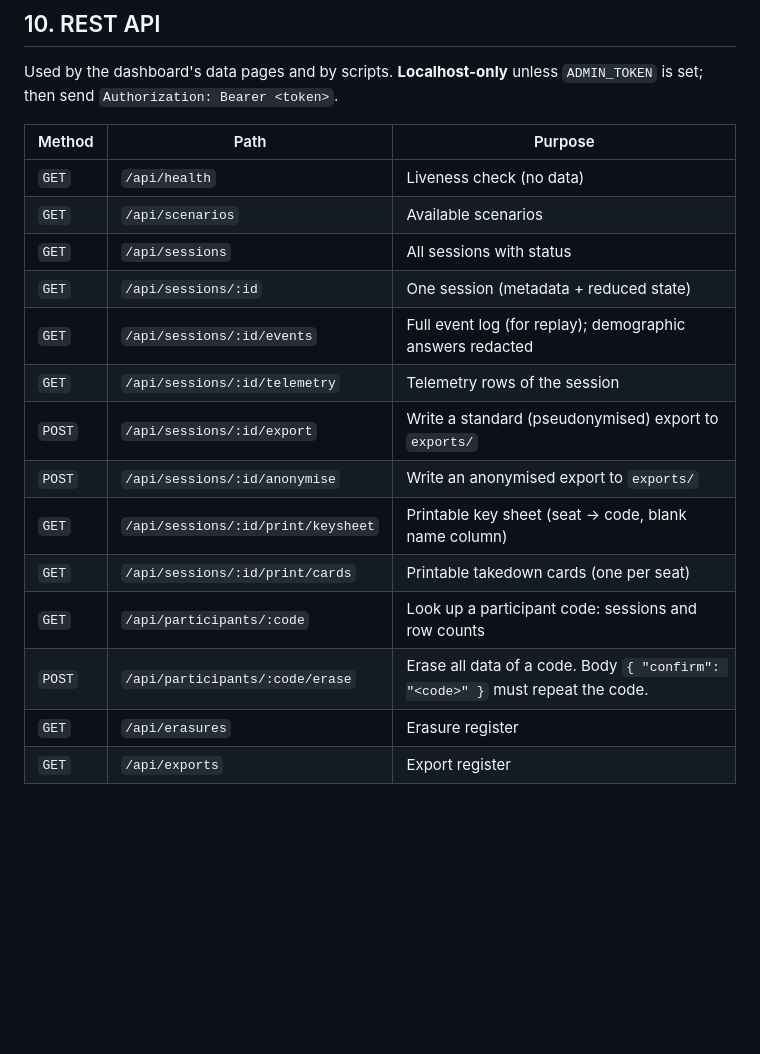
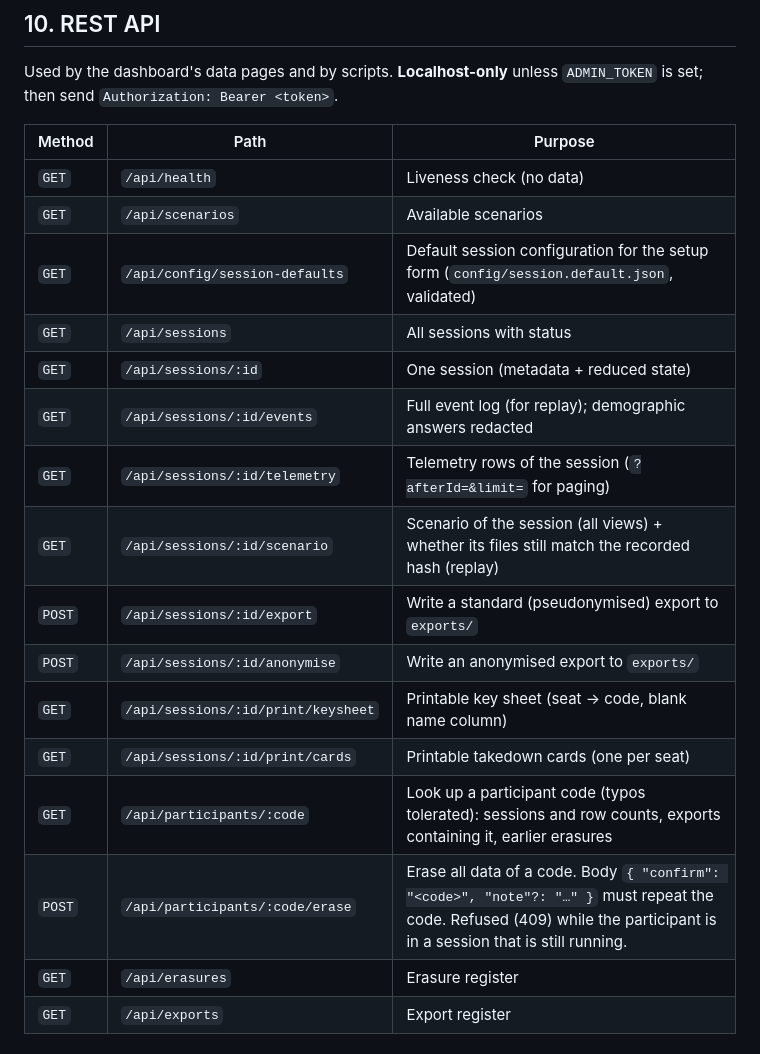
Before and after one commit to xy-zak/WhoKnowsWhoActs, a Markdown page: docs/NETWORKING.md, the part around the change. Rendered like a GitHub page; blank space fills up the shorter version.

```diff
--- a/docs/NETWORKING.md
+++ b/docs/NETWORKING.md
@@ -297,16 +297,18 @@ Used by the dashboard's data pages and by scripts. **Localhost-only** unless `AD
 | --- | --- | --- |
 | `GET` | `/api/health` | Liveness check (no data) |
 | `GET` | `/api/scenarios` | Available scenarios |
+| `GET` | `/api/config/session-defaults` | Default session configuration for the setup form (`config/session.default.json`, validated) |
 | `GET` | `/api/sessions` | All sessions with status |
 | `GET` | `/api/sessions/:id` | One session (metadata + reduced state) |
 | `GET` | `/api/sessions/:id/events` | Full event log (for replay); demographic answers redacted |
-| `GET` | `/api/sessions/:id/telemetry` | Telemetry rows of the session |
+| `GET` | `/api/sessions/:id/telemetry` | Telemetry rows of the session (`?afterId=&limit=` for paging) |
+| `GET` | `/api/sessions/:id/scenario` | Scenario of the session (all views) + whether its files still match the recorded hash (replay) |
 | `POST` | `/api/sessions/:id/export` | Write a standard (pseudonymised) export to `exports/` |
 | `POST` | `/api/sessions/:id/anonymise` | Write an anonymised export to `exports/` |
 | `GET` | `/api/sessions/:id/print/keysheet` | Printable key sheet (seat → code, blank name column) |
 | `GET` | `/api/sessions/:id/print/cards` | Printable takedown cards (one per seat) |
-| `GET` | `/api/participants/:code` | Look up a participant code: sessions and row counts |
-| `POST` | `/api/participants/:code/erase` | Erase all data of a code. Body `{ "confirm": "<code>" }` must repeat the code. |
+| `GET` | `/api/participants/:code` | Look up a participant code (typos tolerated): sessions and row counts, exports containing it, earlier erasures |
+| `POST` | `/api/participants/:code/erase` | Erase all data of a code. Body `{ "confirm": "<code>", "note"?: "…" }` must repeat the code. Refused (409) while the participant is in a session that is still running. |
 | `GET` | `/api/erasures` | Erasure register |
 | `GET` | `/api/exports` | Export register |
 
```
Also changed, not shown: README.md (added, +96 -0 lines), docs/ARCHITECTURE.md (+14 -4 lines), docs/DATA-MANAGEMENT.md (+3 -3 lines), docs/SESSION-RUNBOOK.md (added, +162 -0 lines), docs/img/facilitator-live.png (added), docs/img/player-game.png (added), 2 other files.
